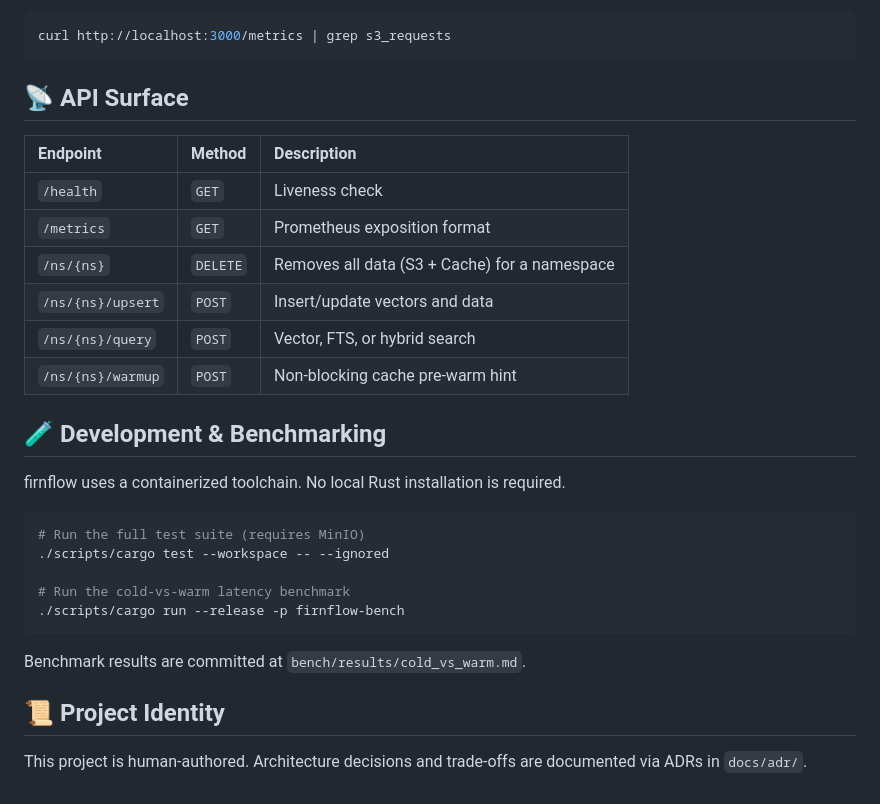
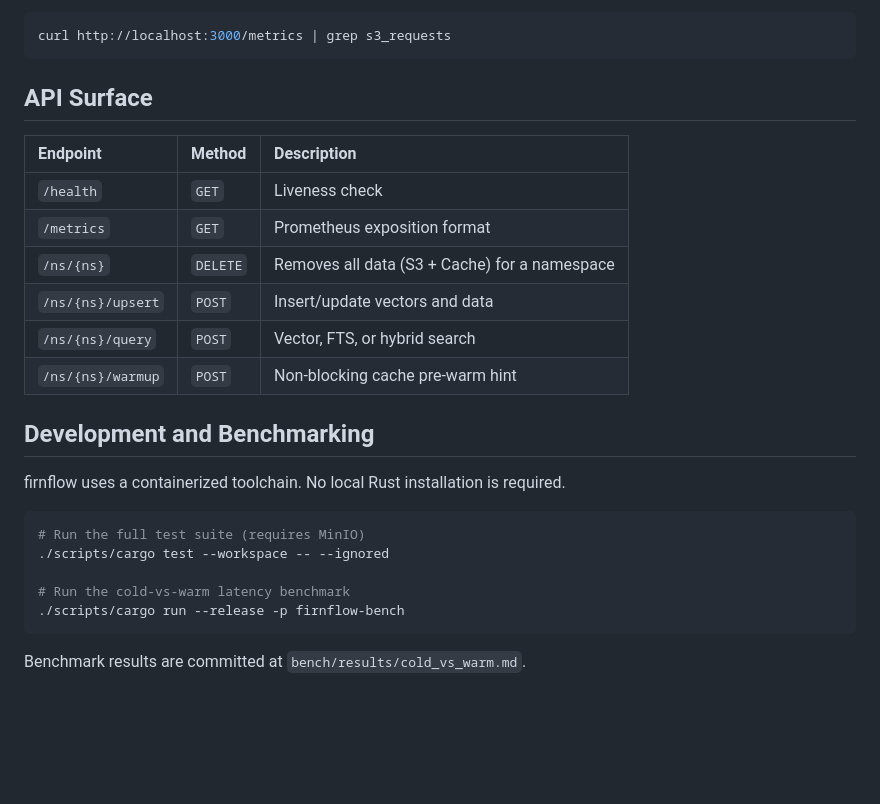
Before and after one commit to gordonmurray/firnflow, a Markdown page: README.md, the part around one of its changes. Drawn GitHub-style; blank space fills up the shorter version.

````diff
--- a/README.md
+++ b/README.md
@@ -72,7 +75,7 @@ See how much S3 traffic you've avoided:
 curl http://localhost:3000/metrics | grep s3_requests
 ```
 
-## 📡 API Surface
+## API Surface
 
 | Endpoint | Method | Description |
 | :--- | :--- | :--- |
@@ -83,7 +86,7 @@ curl http://localhost:3000/metrics | grep s3_requests
 | `/ns/{ns}/query` | `POST` | Vector, FTS, or hybrid search |
 | `/ns/{ns}/warmup` | `POST` | Non-blocking cache pre-warm hint |
 
-## 🧪 Development & Benchmarking
+## Development and Benchmarking
 
 firnflow uses a containerized toolchain. No local Rust installation is required.
 
@@ -96,6 +99,3 @@ firnflow uses a containerized toolchain. No local Rust installation is required.
 ```
 
 Benchmark results are committed at `bench/results/cold_vs_warm.md`.
-
-## 📜 Project Identity
-This project is human-authored. Architecture decisions and trade-offs are documented via ADRs in `docs/adr/`.
````
Also changed, not shown: other parts of README.md (+11 -8 lines).
